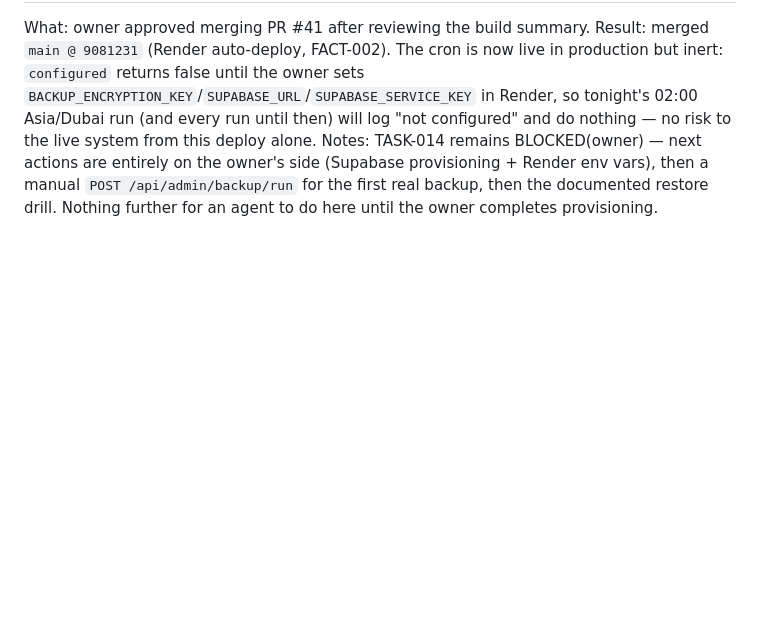
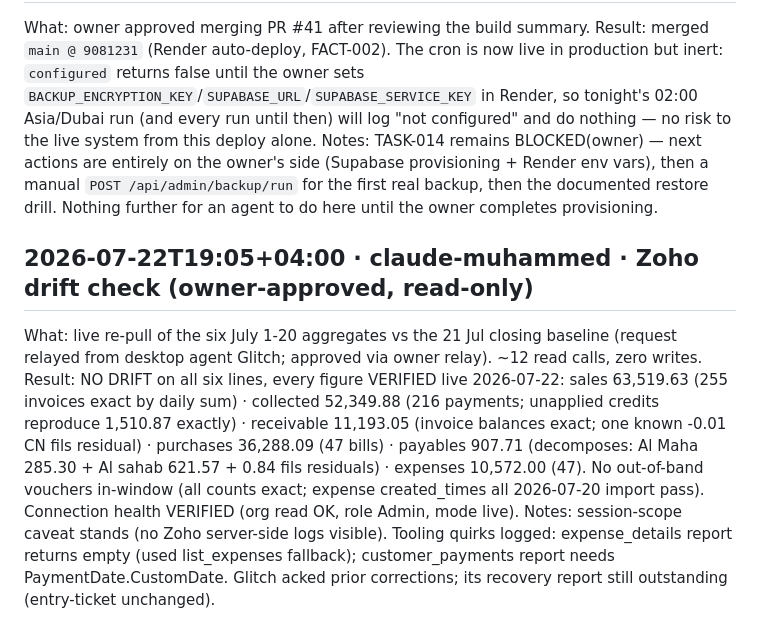
Before and after one commit to asifmkp/ntbf-platform, a Markdown page: ai/AGENT_LOG.md, the part around the change. Drawn GitHub-style; blank space fills up the shorter version.

Commit message:
docs(ai): 22 Jul Zoho drift check — no drift (#42) [skip render]
Claude-Session: https://claude.ai/code/session_01XaKjbBD24EmfEHDG82Yv6V

Co-authored-by: Claude <noreply@anthropic.com>

```diff
--- a/ai/AGENT_LOG.md
+++ b/ai/AGENT_LOG.md
@@ -125,3 +125,8 @@ Notes: TASK-014 moved IN_PROGRESS -> BLOCKED (owner) — code merging does NOT c
 What: owner approved merging PR #41 after reviewing the build summary.
 Result: merged `main @ 9081231` (Render auto-deploy, FACT-002). The cron is now live in production but inert: `configured` returns false until the owner sets `BACKUP_ENCRYPTION_KEY`/`SUPABASE_URL`/`SUPABASE_SERVICE_KEY` in Render, so tonight's 02:00 Asia/Dubai run (and every run until then) will log "not configured" and do nothing — no risk to the live system from this deploy alone.
 Notes: TASK-014 remains BLOCKED(owner) — next actions are entirely on the owner's side (Supabase provisioning + Render env vars), then a manual `POST /api/admin/backup/run` for the first real backup, then the documented restore drill. Nothing further for an agent to do here until the owner completes provisioning.
+
+## 2026-07-22T19:05+04:00 · claude-muhammed · Zoho drift check (owner-approved, read-only)
+What: live re-pull of the six July 1-20 aggregates vs the 21 Jul closing baseline (request relayed from desktop agent Glitch; approved via owner relay). ~12 read calls, zero writes.
+Result: NO DRIFT on all six lines, every figure VERIFIED live 2026-07-22: sales 63,519.63 (255 invoices exact by daily sum) · collected 52,349.88 (216 payments; unapplied credits reproduce 1,510.87 exactly) · receivable 11,193.05 (invoice balances exact; one known -0.01 CN fils residual) · purchases 36,288.09 (47 bills) · payables 907.71 (decomposes: Al Maha 285.30 + Al sahab 621.57 + 0.84 fils residuals) · expenses 10,572.00 (47). No out-of-band vouchers in-window (all counts exact; expense created_times all 2026-07-20 import pass). Connection health VERIFIED (org read OK, role Admin, mode live).
+Notes: session-scope caveat stands (no Zoho server-side logs visible). Tooling quirks logged: expense_details report returns empty (used list_expenses fallback); customer_payments report needs PaymentDate.CustomDate. Glitch acked prior corrections; its recovery report still outstanding (entry-ticket unchanged).
```
Also changed, not shown: ai/STATUS.md (+1 -1 lines).
